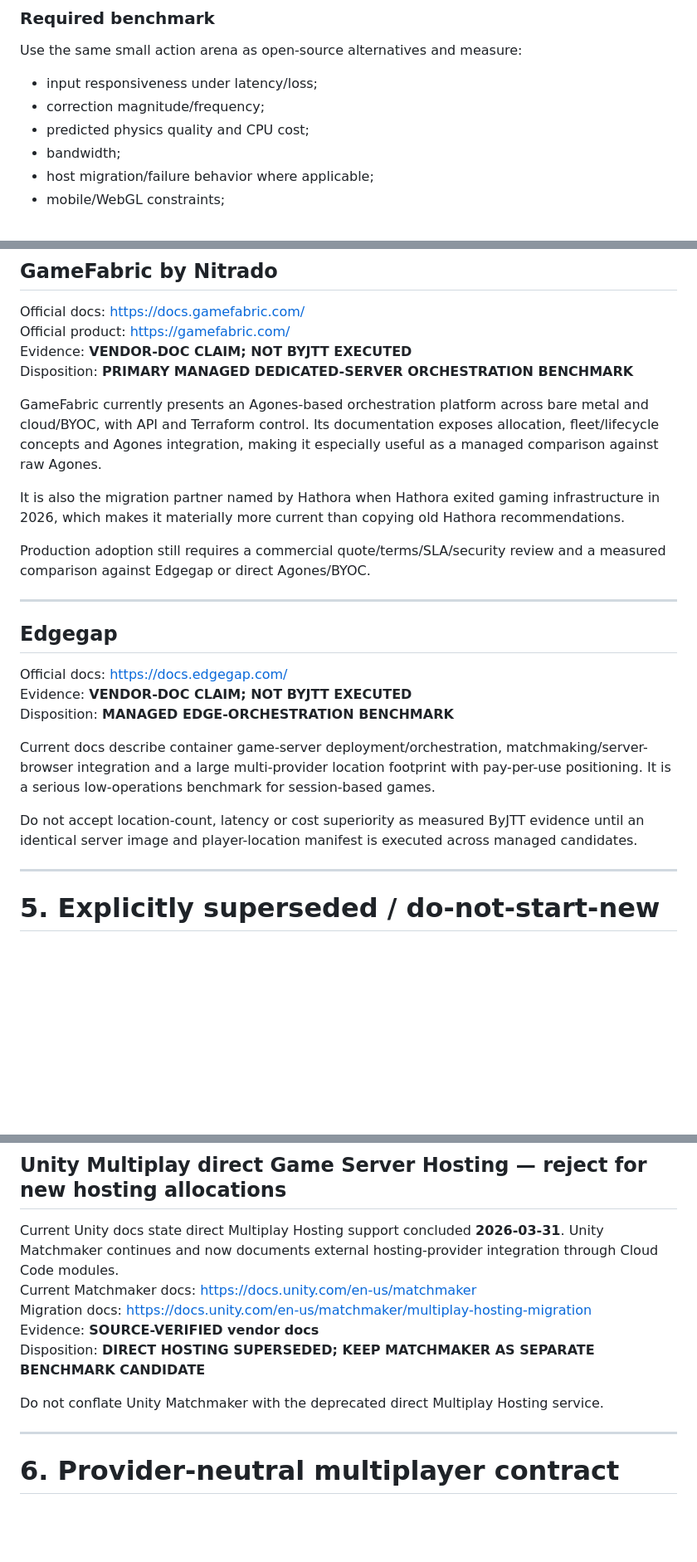
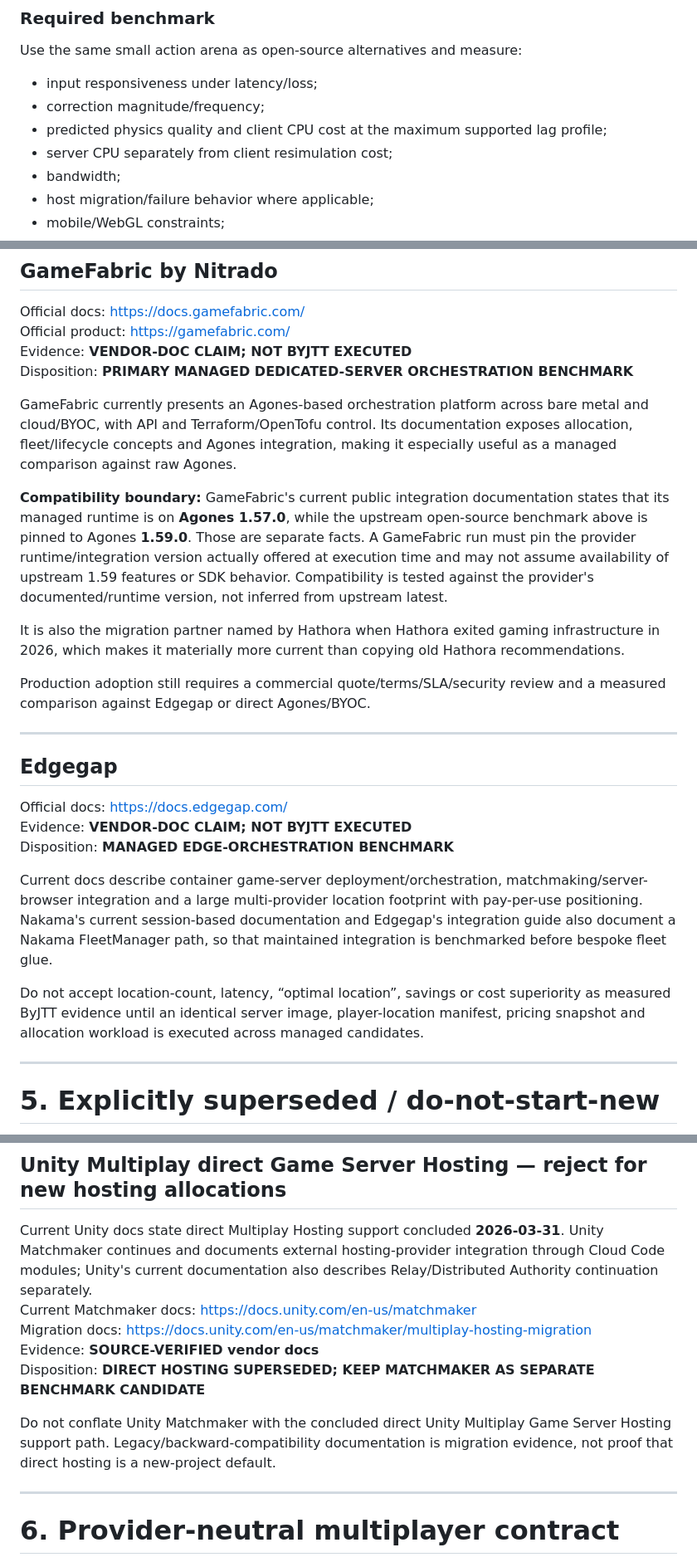
Before and after one commit to jordan-thirkle/ai-game-development-pipeline, a Markdown page: research/AI-GAME-MULTIPLAYER-BACKEND-SYSTEMS-2026-08.md, 3 parts joined by grey strips. Shown at 83% size. Drawn GitHub-style; blank space fills up the shorter version.

```diff
--- a/research/AI-GAME-MULTIPLAYER-BACKEND-SYSTEMS-2026-08.md
+++ b/research/AI-GAME-MULTIPLAYER-BACKEND-SYSTEMS-2026-08.md
@@ -153,7 +177,8 @@ Use the same small action arena as open-source alternatives and measure:
 
 - input responsiveness under latency/loss;
 - correction magnitude/frequency;
-- predicted physics quality and CPU cost;
+- predicted physics quality and client CPU cost at the maximum supported lag profile;
+- server CPU separately from client resimulation cost;
 - bandwidth;
 - host migration/failure behavior where applicable;
 - mobile/WebGL constraints;
@@ -201,7 +226,9 @@ Official product: https://gamefabric.com/
 Evidence: **VENDOR-DOC CLAIM; NOT BYJTT EXECUTED**
 Disposition: **PRIMARY MANAGED DEDICATED-SERVER ORCHESTRATION BENCHMARK**
 
-GameFabric currently presents an Agones-based orchestration platform across bare metal and cloud/BYOC, with API and Terraform control. Its documentation exposes allocation, fleet/lifecycle concepts and Agones integration, making it especially useful as a managed comparison against raw Agones.
+GameFabric currently presents an Agones-based orchestration platform across bare metal and cloud/BYOC, with API and Terraform/OpenTofu control. Its documentation exposes allocation, fleet/lifecycle concepts and Agones integration, making it especially useful as a managed comparison against raw Agones.
+
+**Compatibility boundary:** GameFabric's current public integration documentation states that its managed runtime is on **Agones 1.57.0**, while the upstream open-source benchmark above is pinned to Agones **1.59.0**. Those are separate facts. A GameFabric run must pin the provider runtime/integration version actually offered at execution time and may not assume availability of upstream 1.59 features or SDK behavior. Compatibility is tested against the provider's documented/runtime version, not inferred from upstream latest.
 
 It is also the migration partner named by Hathora when Hathora exited gaming infrastructure in 2026, which makes it materially more current than copying old Hathora recommendations.
 
@@ -215,9 +242,9 @@ Official docs: https://docs.edgegap.com/
 Evidence: **VENDOR-DOC CLAIM; NOT BYJTT EXECUTED**
 Disposition: **MANAGED EDGE-ORCHESTRATION BENCHMARK**
 
-Current docs describe container game-server deployment/orchestration, matchmaking/server-browser integration and a large multi-provider location footprint with pay-per-use positioning. It is a serious low-operations benchmark for session-based games.
+Current docs describe container game-server deployment/orchestration, matchmaking/server-browser integration and a large multi-provider location footprint with pay-per-use positioning. Nakama's current session-based documentation and Edgegap's integration guide also document a Nakama FleetManager path, so that maintained integration is benchmarked before bespoke fleet glue.
 
-Do not accept location-count, latency or cost superiority as measured ByJTT evidence until an identical server image and player-location manifest is executed across managed candidates.
+Do not accept location-count, latency, “optimal location”, savings or cost superiority as measured ByJTT evidence until an identical server image, player-location manifest, pricing snapshot and allocation workload is executed across managed candidates.
 
 ---
 
@@ -233,13 +260,13 @@ Hathora announced its acquisition by Fireworks AI and stated that gaming-custome
 
 ## Unity Multiplay direct Game Server Hosting — reject for new hosting allocations
 
-Current Unity docs state direct Multiplay Hosting support concluded **2026-03-31**. Unity Matchmaker continues and now documents external hosting-provider integration through Cloud Code modules.
+Current Unity docs state direct Multiplay Hosting support concluded **2026-03-31**. Unity Matchmaker continues and documents external hosting-provider integration through Cloud Code modules; Unity's current documentation also describes Relay/Distributed Authority continuation separately.
 Current Matchmaker docs: https://docs.unity.com/en-us/matchmaker
 Migration docs: https://docs.unity.com/en-us/matchmaker/multiplay-hosting-migration
 Evidence: **SOURCE-VERIFIED vendor docs**
 Disposition: **DIRECT HOSTING SUPERSEDED; KEEP MATCHMAKER AS SEPARATE BENCHMARK CANDIDATE**
 
-Do not conflate Unity Matchmaker with the deprecated direct Multiplay Hosting service.
+Do not conflate Unity Matchmaker with the concluded direct Unity Multiplay Game Server Hosting support path. Legacy/backward-compatibility documentation is migration evidence, not proof that direct hosting is a new-project default.
 
 ---
 
```
Also changed, not shown: other parts of research/AI-GAME-MULTIPLAYER-BACKEND-SYSTEMS-2026-08.md (+30 -5 lines).
